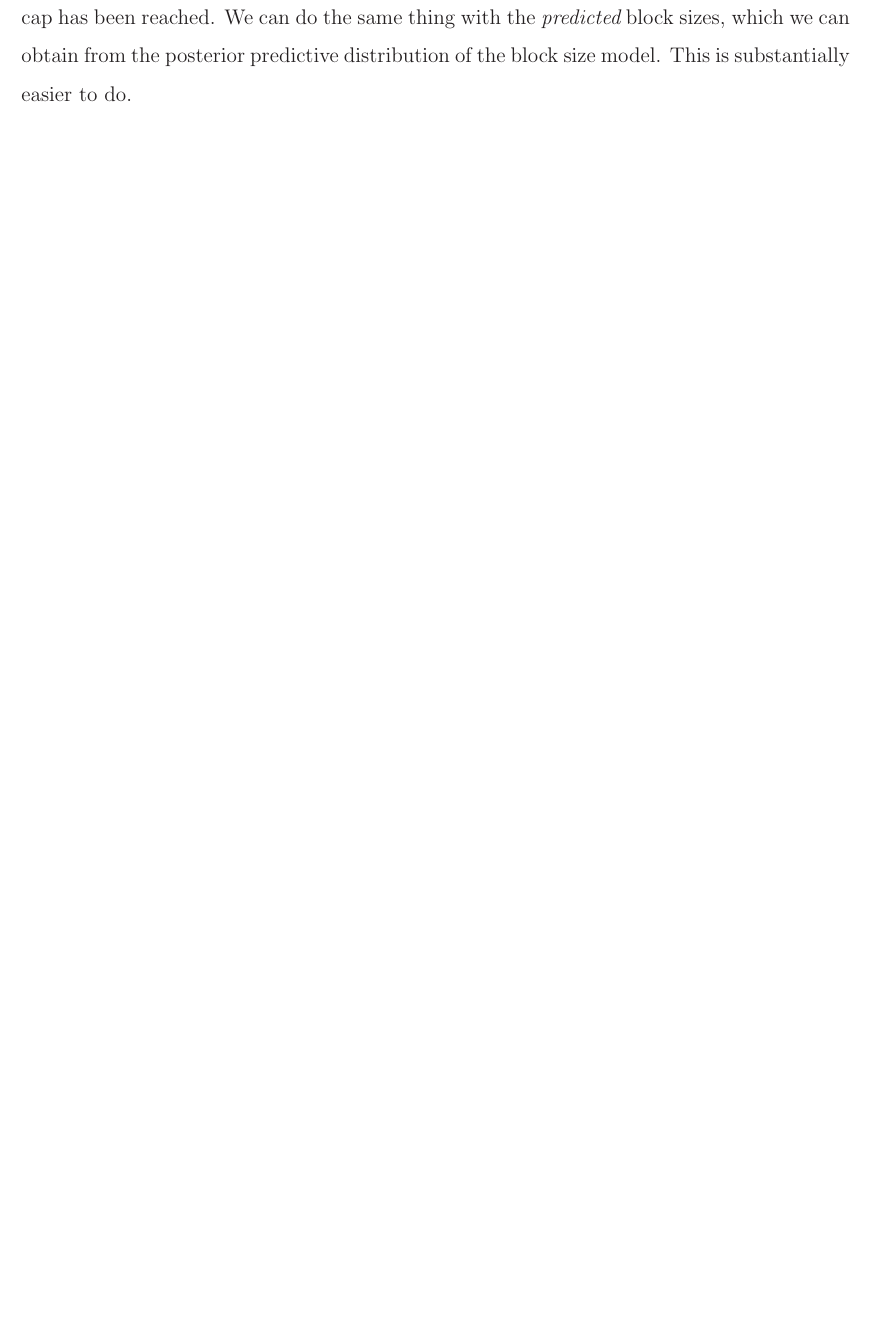
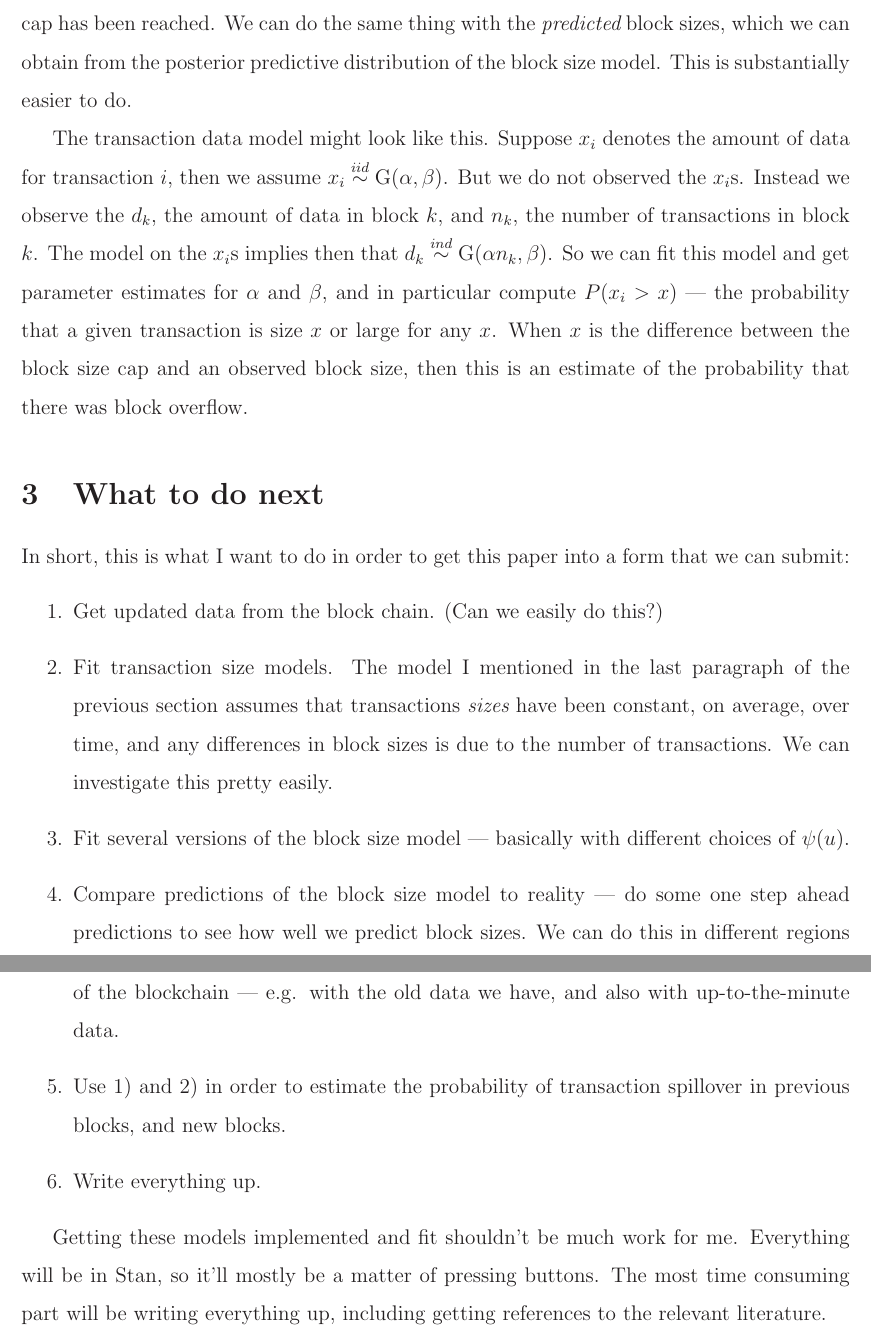
Before and after one commit to simpsonm/bitcointrans, a LaTeX document (status.tex): part of page 4 of 4 before the commit and two parts of pages 4 and 5 of 5 after it, the two joined at a grey line, cut so that both start at the same text, the shorter picture padded with empty space. Compiled offline with LaTeX, dvips and Ghostscript.

Commit message:
added some TODOs

```diff
--- a/status.tex
+++ b/status.tex
@@ -54,4 +54,19 @@ There is information in the observed data about the spill over. When a block's s
 We tried to solve this problem with the second model we built. I won't recapitulate it here, but basically we replaced Equation \eqref{eq:size} with 1) a transaction arrival stochastic process, 2) a transaction size model, and 3) incorprated the block size constraints to allow for spillover. This model ended up being very messy and as a result difficult to fit --- I had to write my own MCMC algorithm to fit it. Plus, it seemed to drastically overestimate the probability that a given block has spillover. Because of this, I don't think we should pursue this model.
 
 As an alternative, what we could do is stick with the model we have above and fit a separate model using block sizes (in MB) and block transaction counts in order to estimate the size of a typical transaction. Then we can compare the distribution of transaction sizes to the difference between the oberved block sizes and the cap in order to predict when the cap has been reached. We can do the same thing with the {\it predicted} block sizes, which we can obtain from the posterior predictive distribution of the block size model. This is substantially easier to do.
+
+The transaction data model might look like this. Suppose $x_i$ denotes the amount of data for transaction $i$, then we assume $x_i \stackrel{iid}{\sim}\mathrm{G}(\alpha, \beta)$. But we do not observed the $x_i$s. Instead we observe the $d_k$, the amount of data in block $k$, and $n_k$, the number of transactions in block $k$. The model on the $x_i$s implies then that $d_k \stackrel{ind}{\sim} \mathrm{G}(\alpha n_k, \beta)$. So we can fit this model and get parameter estimates for $\alpha$ and $\beta$, and in particular compute $P(x_i > x)$ --- the probability that a given transaction is size $x$ or large for any $x$. When $x$ is the difference between the block size cap and an observed block size, then this is an estimate of the probability that there was block overflow.
+
+\section{What to do next}
+In short, this is what I want to do in order to get this paper into a form that we can submit:
+\begin{enumerate}
+\item Get updated data from the block chain. (Can we easily do this?)
+\item Fit transaction size models. The model I mentioned in the last paragraph of the previous section assumes that transactions {\it sizes} have been constant, on average, over time, and any differences in block sizes is due to the number of transactions. We can investigate this pretty easily.
+\item Fit several versions of the block size model --- basically with different choices of $\psi(u)$.
+\item Compare predictions of the block size model to reality --- do some one step ahead predictions to see how well we predict block sizes. We can do this in different regions of the blockchain --- e.g. with the old data we have, and also with up-to-the-minute data.
+\item Use 1) and 2) in order to estimate the probability of transaction spillover in previous blocks, and new blocks.
+\item Write everything up.
+\end{enumerate}
+
+Getting these models implemented and fit shouldn't be much work for me. Everything will be in Stan, so it'll mostly be a matter of pressing buttons. The most time consuming part will be writing everything up, including getting references to the relevant literature.
 \end{document}
```
Also changed, not shown: status.tex (6 more changed lines).
